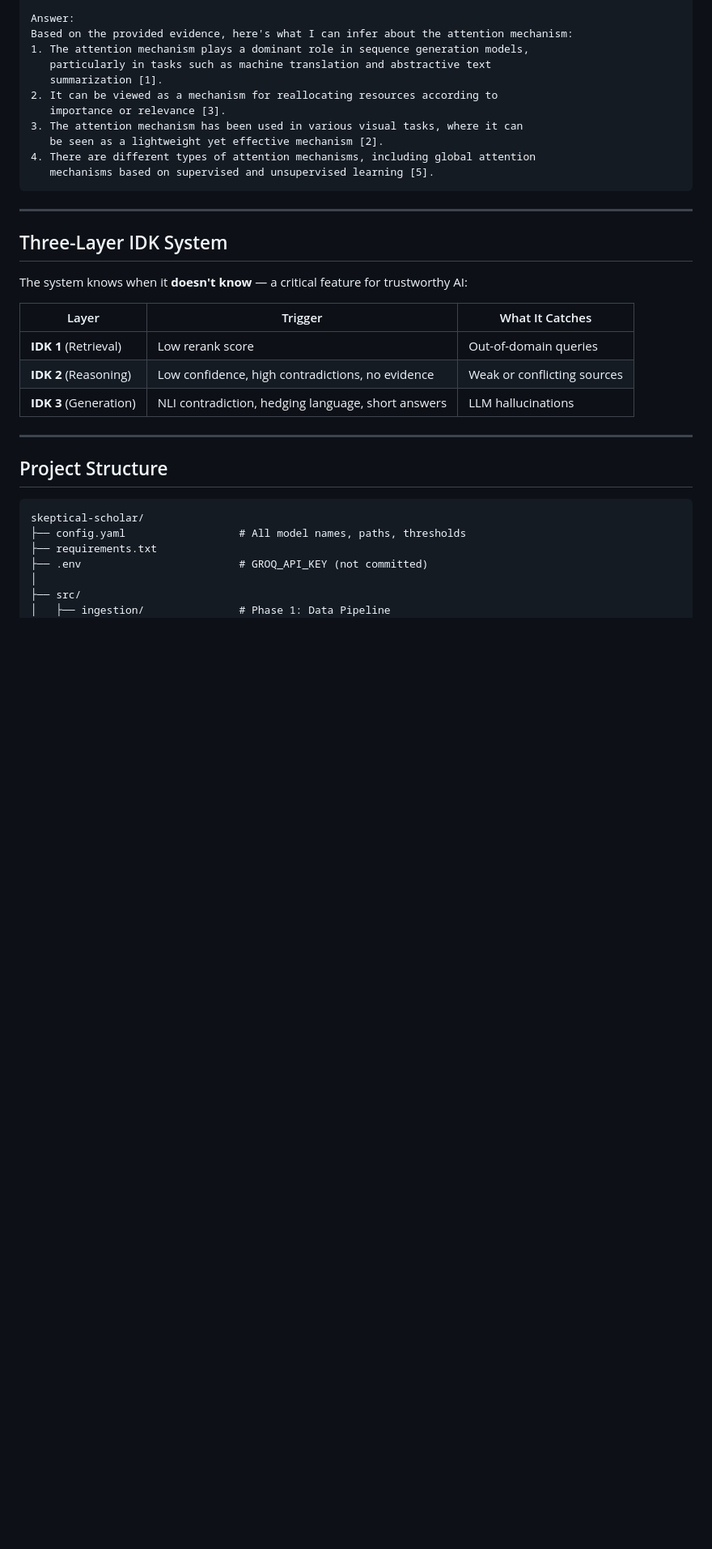
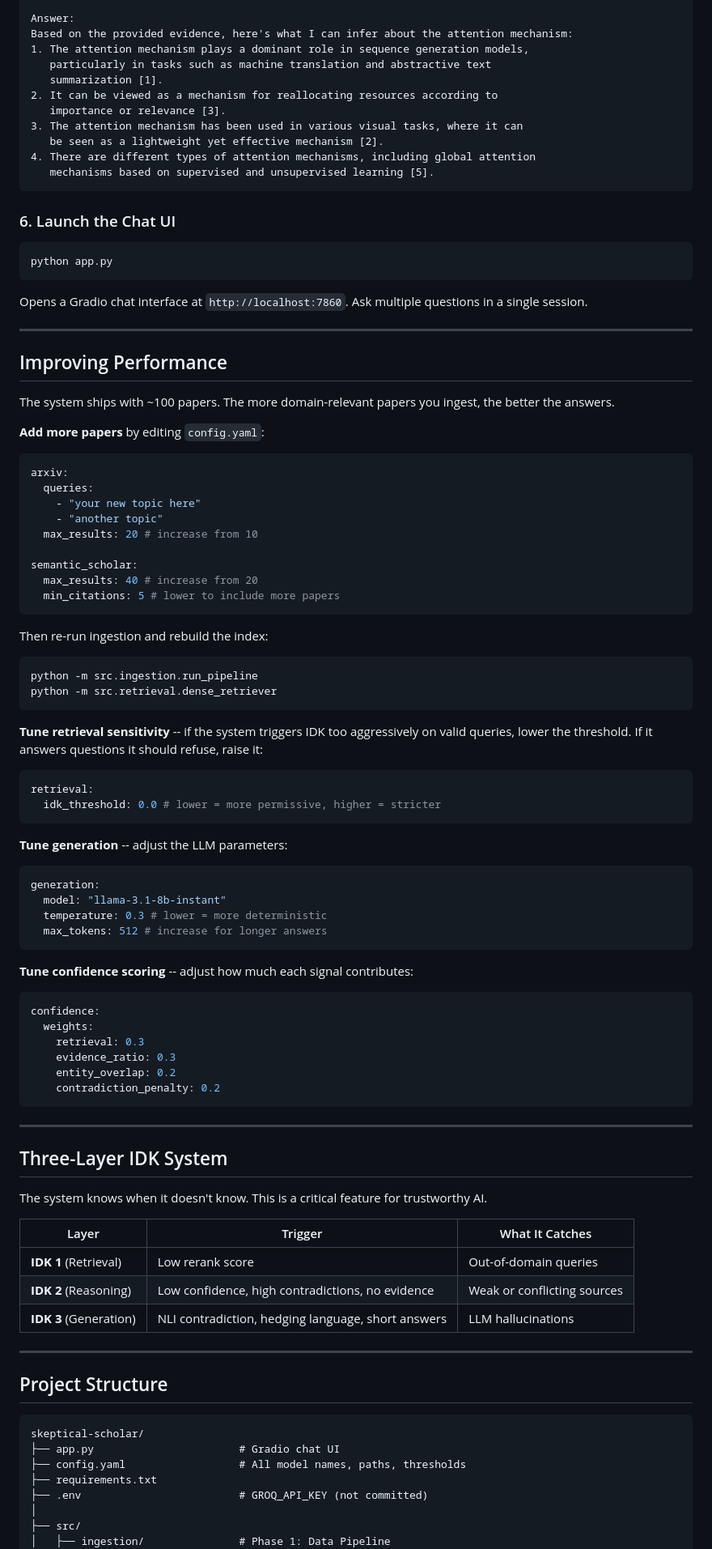
Before and after one commit to vinayakpareek-0/skeptical-scholar, a Markdown page: README.md, the part around one of its changes. Shown at 81% size. Drawn GitHub-style; blank space fills up the shorter version.

````diff
--- a/README.md
+++ b/README.md
@@ -132,11 +139,73 @@ Based on the provided evidence, here's what I can infer about the attention mech
    mechanisms based on supervised and unsupervised learning [5].
 ```
 
+### 6. Launch the Chat UI
+
+```bash
+python app.py
+```
+
+Opens a Gradio chat interface at `http://localhost:7860`. Ask multiple questions in a single session.
+
+---
+
+## Improving Performance
+
+The system ships with ~100 papers. The more domain-relevant papers you ingest, the better the answers.
+
+**Add more papers** by editing `config.yaml`:
+
+```yaml
+arxiv:
+  queries:
+    - "your new topic here"
+    - "another topic"
+  max_results: 20 # increase from 10
+
+semantic_scholar:
+  max_results: 40 # increase from 20
+  min_citations: 5 # lower to include more papers
+```
+
+Then re-run ingestion and rebuild the index:
+
+```bash
+python -m src.ingestion.run_pipeline
+python -m src.retrieval.dense_retriever
+```
+
+**Tune retrieval sensitivity** -- if the system triggers IDK too aggressively on valid queries, lower the threshold. If it answers questions it should refuse, raise it:
+
+```yaml
+retrieval:
+  idk_threshold: 0.0 # lower = more permissive, higher = stricter
+```
+
+**Tune generation** -- adjust the LLM parameters:
+
+```yaml
+generation:
+  model: "llama-3.1-8b-instant"
+  temperature: 0.3 # lower = more deterministic
+  max_tokens: 512 # increase for longer answers
+```
+
+**Tune confidence scoring** -- adjust how much each signal contributes:
+
+```yaml
+confidence:
+  weights:
+    retrieval: 0.3
+    evidence_ratio: 0.3
+    entity_overlap: 0.2
+    contradiction_penalty: 0.2
+```
+
 ---
 
 ## Three-Layer IDK System
 
-The system knows when it **doesn't know** — a critical feature for trustworthy AI:
+The system knows when it doesn't know. This is a critical feature for trustworthy AI.
 
 | Layer                  | Trigger                                            | What It Catches             |
 | ---------------------- | -------------------------------------------------- | --------------------------- |
@@ -150,6 +219,7 @@ The system knows when it **doesn't know** — a critical feature for trustworthy
 
 ```
 skeptical-scholar/
+├── app.py                       # Gradio chat UI
 ├── config.yaml                  # All model names, paths, thresholds
 ├── requirements.txt
 ├── .env                         # GROQ_API_KEY (not committed)
````
Also changed, not shown: other parts of README.md (+59 -46 lines).
